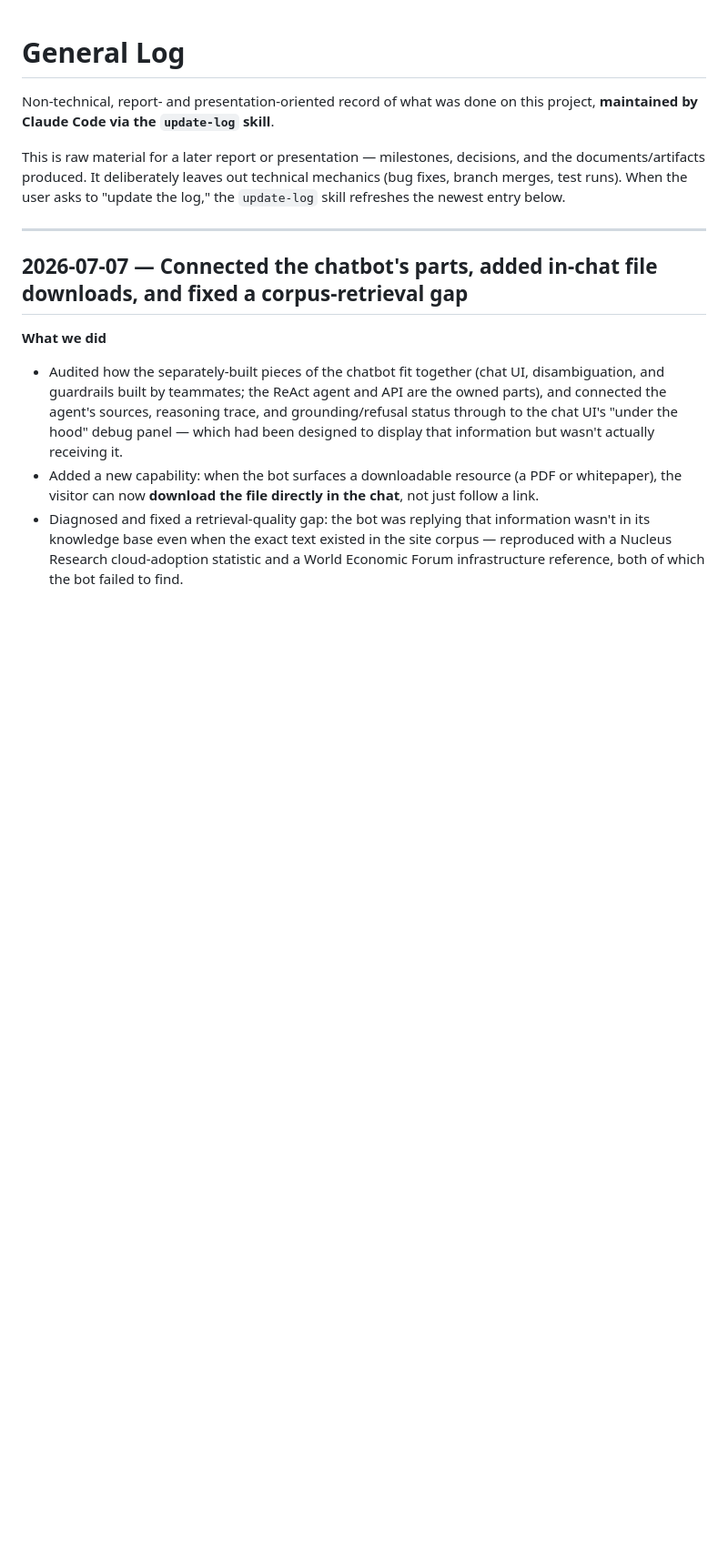
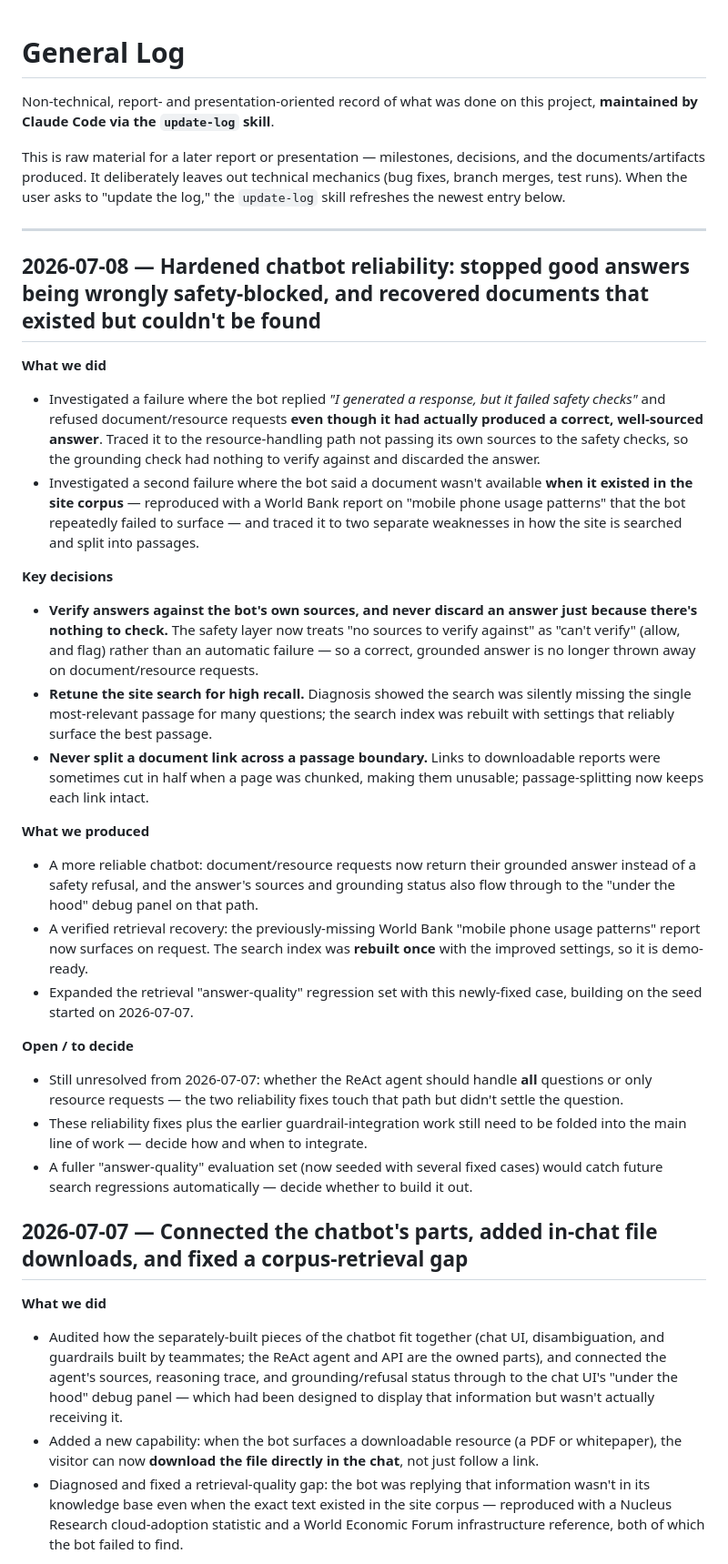
Before and after one commit to Dattebayo2505/AI-Naku-Stratpoint-Web-QnA, a Markdown page: docs/general-log.md, the part around the change. Shown at 91% size. GitHub-like rendering; blank space fills up the shorter version.

Commit message:
add: agent-guardrail-chunk fix

```diff
--- a/docs/general-log.md
+++ b/docs/general-log.md
@@ -9,6 +9,48 @@ branch merges, test runs). When the user asks to "update the log," the `update-l
 refreshes the newest entry below.
 
 ---
+
+## 2026-07-08 — Hardened chatbot reliability: stopped good answers being wrongly safety-blocked, and recovered documents that existed but couldn't be found
+
+**What we did**
+- Investigated a failure where the bot replied *"I generated a response, but it failed safety
+  checks"* and refused document/resource requests **even though it had actually produced a correct,
+  well-sourced answer**. Traced it to the resource-handling path not passing its own sources to the
+  safety checks, so the grounding check had nothing to verify against and discarded the answer.
+- Investigated a second failure where the bot said a document wasn't available **when it existed in
+  the site corpus** — reproduced with a World Bank report on "mobile phone usage patterns" that the
+  bot repeatedly failed to surface — and traced it to two separate weaknesses in how the site is
+  searched and split into passages.
+
+**Key decisions**
+- **Verify answers against the bot's own sources, and never discard an answer just because there's
+  nothing to check.** The safety layer now treats "no sources to verify against" as "can't verify"
+  (allow, and flag) rather than an automatic failure — so a correct, grounded answer is no longer
+  thrown away on document/resource requests.
+- **Retune the site search for high recall.** Diagnosis showed the search was silently missing the
+  single most-relevant passage for many questions; the search index was rebuilt with settings that
+  reliably surface the best passage.
+- **Never split a document link across a passage boundary.** Links to downloadable reports were
+  sometimes cut in half when a page was chunked, making them unusable; passage-splitting now keeps
+  each link intact.
+
+**What we produced**
+- A more reliable chatbot: document/resource requests now return their grounded answer instead of a
+  safety refusal, and the answer's sources and grounding status also flow through to the
+  "under the hood" debug panel on that path.
+- A verified retrieval recovery: the previously-missing World Bank "mobile phone usage patterns"
+  report now surfaces on request. The search index was **rebuilt once** with the improved settings,
+  so it is demo-ready.
+- Expanded the retrieval "answer-quality" regression set with this newly-fixed case, building on the
+  seed started on 2026-07-07.
+
+**Open / to decide**
+- Still unresolved from 2026-07-07: whether the ReAct agent should handle **all** questions or only
+  resource requests — the two reliability fixes touch that path but didn't settle the question.
+- These reliability fixes plus the earlier guardrail-integration work still need to be folded into
+  the main line of work — decide how and when to integrate.
+- A fuller "answer-quality" evaluation set (now seeded with several fixed cases) would catch future
+  search regressions automatically — decide whether to build it out.
 
 ## 2026-07-07 — Connected the chatbot's parts, added in-chat file downloads, and fixed a corpus-retrieval gap
 
```
